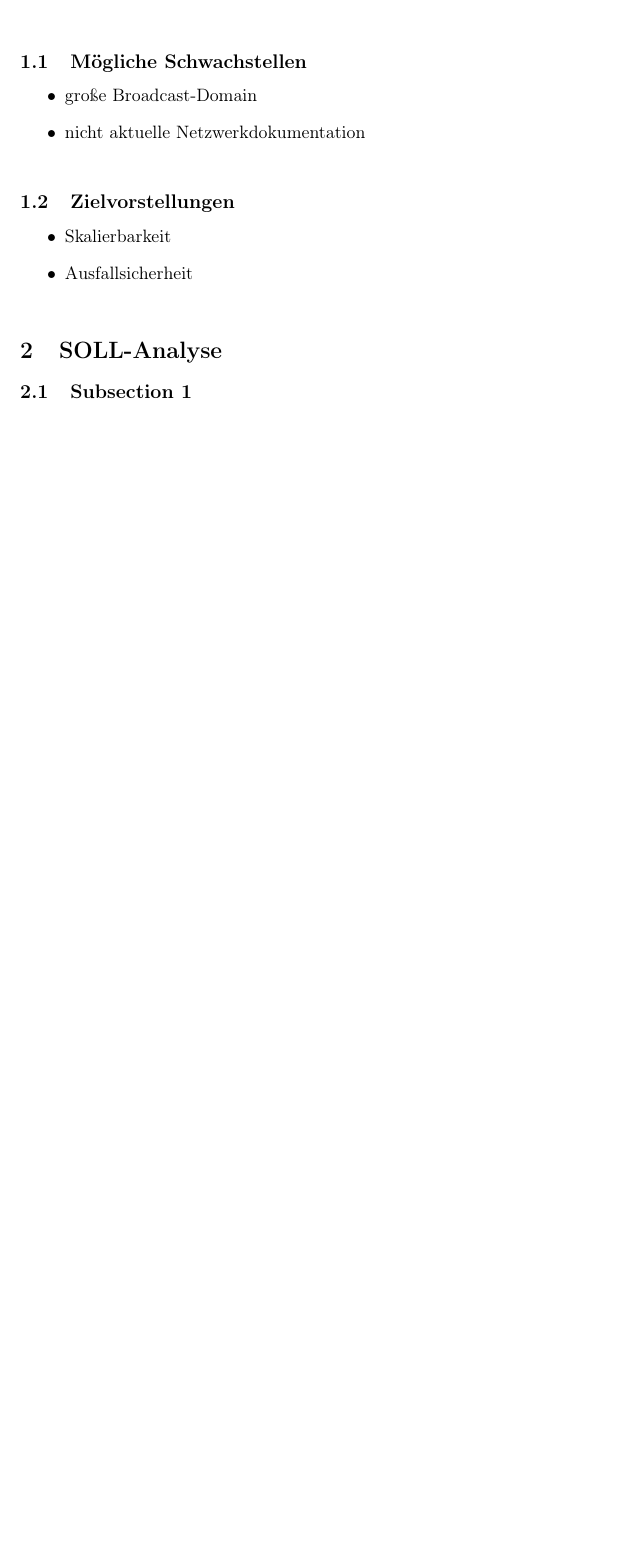
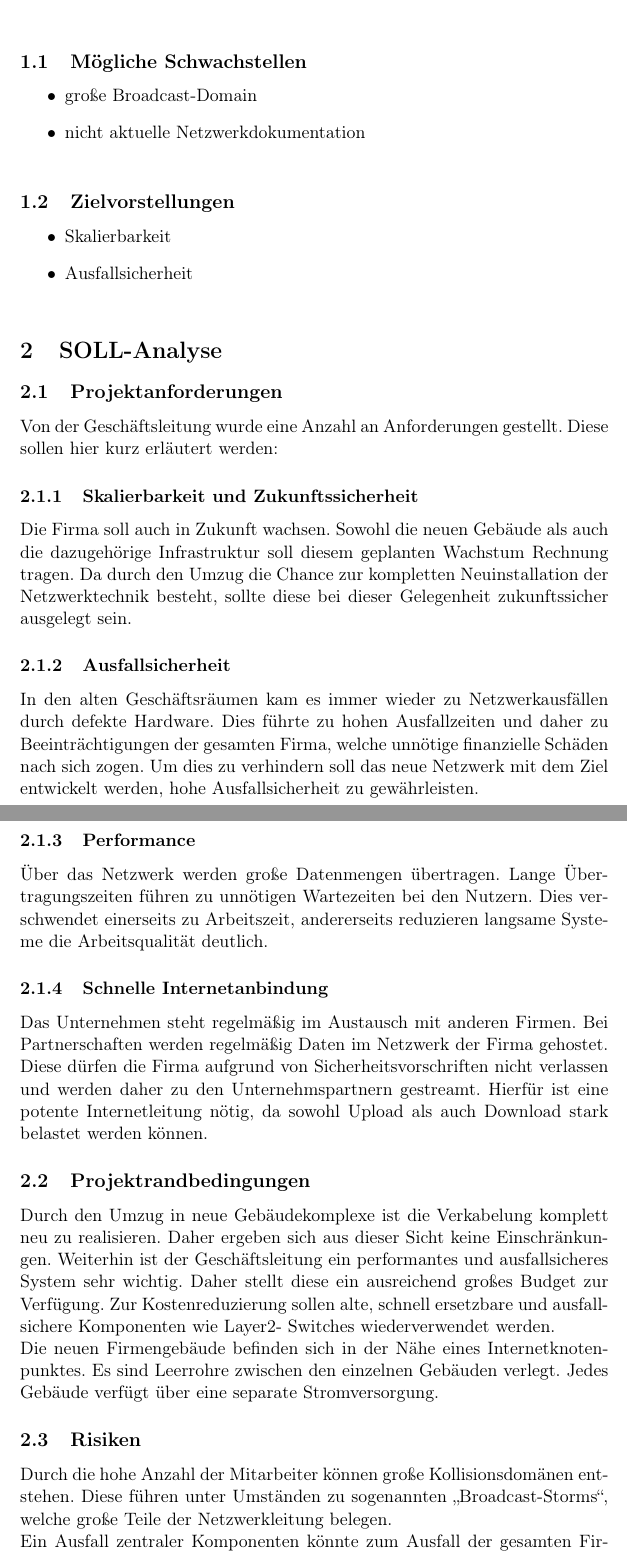
Before and after one commit to 3Marv3/netzwerkplanung, a LaTeX document (doku/Netzwerkplanung.tex): part of page 4 of 4 before the commit and two parts of pages 4 and 5 of 6 after it, the two joined at a grey line, cut so that both start at the same text, the shorter picture padded with empty space. Compiled offline with pdfLaTeX.

Commit message:
update soll-analyse

```diff
--- a/doku/Netzwerkplanung.tex
+++ b/doku/Netzwerkplanung.tex
@@ -112,4 +112,27 @@ Unsere Aufgabe ist ein Netzwerk für eine Firma zu realisieren. Die Firma besitz
 
 
 \section{SOLL-Analyse}
-\subsection{Subsection 1}
+\subsection{Projektanforderungen}
+Von der Geschäftsleitung wurde eine Anzahl an Anforderungen gestellt. Diese sollen hier kurz erläutert werden:
+\subsubsection{Skalierbarkeit und Zukunftssicherheit}
+Die Firma soll auch in Zukunft wachsen. Sowohl die neuen Gebäude als auch die dazugehörige Infrastruktur soll diesem geplanten Wachstum Rechnung tragen. Da durch den Umzug die Chance zur kompletten Neuinstallation der Netzwerktechnik besteht, sollte diese bei dieser Gelegenheit zukunftssicher ausgelegt sein.
+
+\subsubsection{Ausfallsicherheit}
+In den alten Geschäftsräumen kam es immer wieder zu Netzwerkausfällen durch defekte Hardware. Dies führte zu hohen Ausfallzeiten und daher zu Beeinträchtigungen der gesamten Firma, welche unnötige finanzielle Schäden nach sich zogen. Um dies zu verhindern soll das neue Netzwerk mit dem Ziel entwickelt werden, hohe Ausfallsicherheit zu gewährleisten.
+
+\subsubsection{Performance}
+Über das Netzwerk werden große Datenmengen übertragen. Lange Übertragungszeiten führen zu unnötigen Wartezeiten bei den Nutzern. Dies verschwendet einerseits zu Arbeitszeit, andererseits reduzieren langsame Systeme die Arbeitsqualität deutlich.
+
+\subsubsection{Schnelle Internetanbindung}
+Das Unternehmen steht regelmäßig im Austausch mit anderen Firmen. Bei Partnerschaften werden regelmäßig Daten im Netzwerk der Firma gehostet. Diese dürfen die Firma aufgrund von Sicherheitsvorschriften nicht verlassen und werden daher zu den Unternehmspartnern gestreamt. Hierfür ist eine potente Internetleitung nötig, da sowohl Upload als auch Download stark belastet werden können.
+
+\subsection{Projektrandbedingungen}
+Durch den Umzug in neue Gebäudekomplexe ist die Verkabelung komplett neu zu realisieren. Daher ergeben sich aus dieser Sicht keine Einschränkungen.
+Weiterhin ist der Geschäftsleitung ein performantes und ausfallsicheres System sehr wichtig. Daher stellt diese ein ausreichend großes Budget zur Verfügung. Zur Kostenreduzierung sollen alte, schnell ersetzbare und ausfallsichere Komponenten wie Layer2- Switches wiederverwendet werden.
+\\
+Die neuen Firmengebäude befinden sich in der Nähe eines Internetknotenpunktes. Es sind Leerrohre zwischen den einzelnen Gebäuden verlegt. Jedes Gebäude verfügt über eine separate Stromversorgung.
+
+\subsection{Risiken}
+Durch die hohe Anzahl der Mitarbeiter können große Kollisionsdomänen entstehen. Diese führen unter Umständen zu sogenannten „Broadcast-Storms“, welche große Teile der Netzwerkleitung belegen.
+\\
+Ein Ausfall zentraler Komponenten könnte zum Ausfall der gesamten Firma führen. Es ist eine wesentliche Anforderung der Geschäftsleitung dies zu verhindern.
```
Also changed, not shown: doku/Netzwerkplanung.tex (34 more changed lines).
